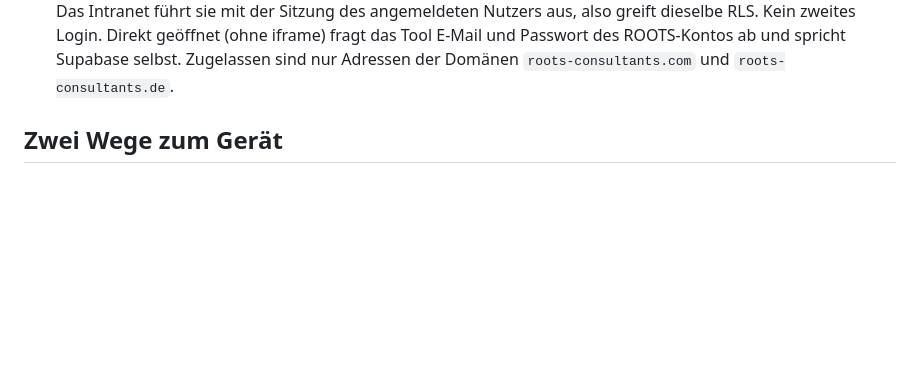
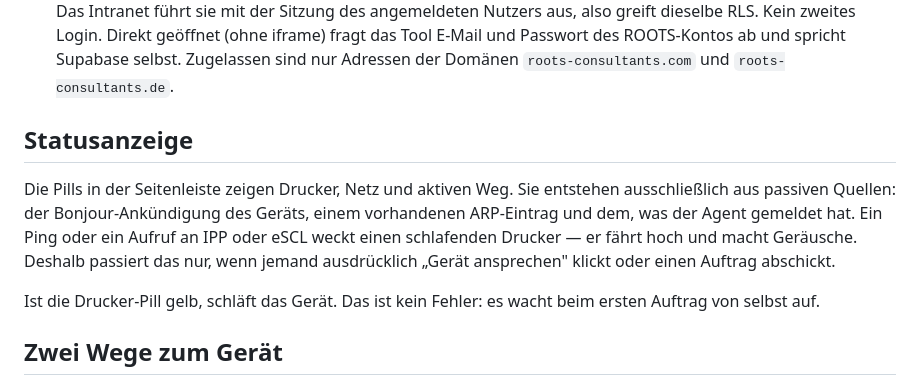
Before and after one commit to pgoutzeris-stack/drucken, a Markdown page: README.md, the part around the change. GitHub-like rendering; blank space fills up the shorter version.

Commit message:
docs: Statusanzeige und passive Pruefung beschrieben

```diff
--- a/README.md
+++ b/README.md
@@ -14,6 +14,18 @@ Auftragsliste und Netzdiagnose.
   Direkt geöffnet (ohne iframe) fragt das Tool E-Mail und Passwort des
   ROOTS-Kontos ab und spricht Supabase selbst. Zugelassen sind nur Adressen der
   Domänen `roots-consultants.com` und `roots-consultants.de`.
+
+## Statusanzeige
+
+Die Pills in der Seitenleiste zeigen Drucker, Netz und aktiven Weg. Sie entstehen
+ausschließlich aus passiven Quellen: der Bonjour-Ankündigung des Geräts, einem
+vorhandenen ARP-Eintrag und dem, was der Agent gemeldet hat. Ein Ping oder ein
+Aufruf an IPP oder eSCL weckt einen schlafenden Drucker — er fährt hoch und macht
+Geräusche. Deshalb passiert das nur, wenn jemand ausdrücklich „Gerät ansprechen"
+klickt oder einen Auftrag abschickt.
+
+Ist die Drucker-Pill gelb, schläft das Gerät. Das ist kein Fehler: es wacht beim
+ersten Auftrag von selbst auf.
 
 ## Zwei Wege zum Gerät
 
```
